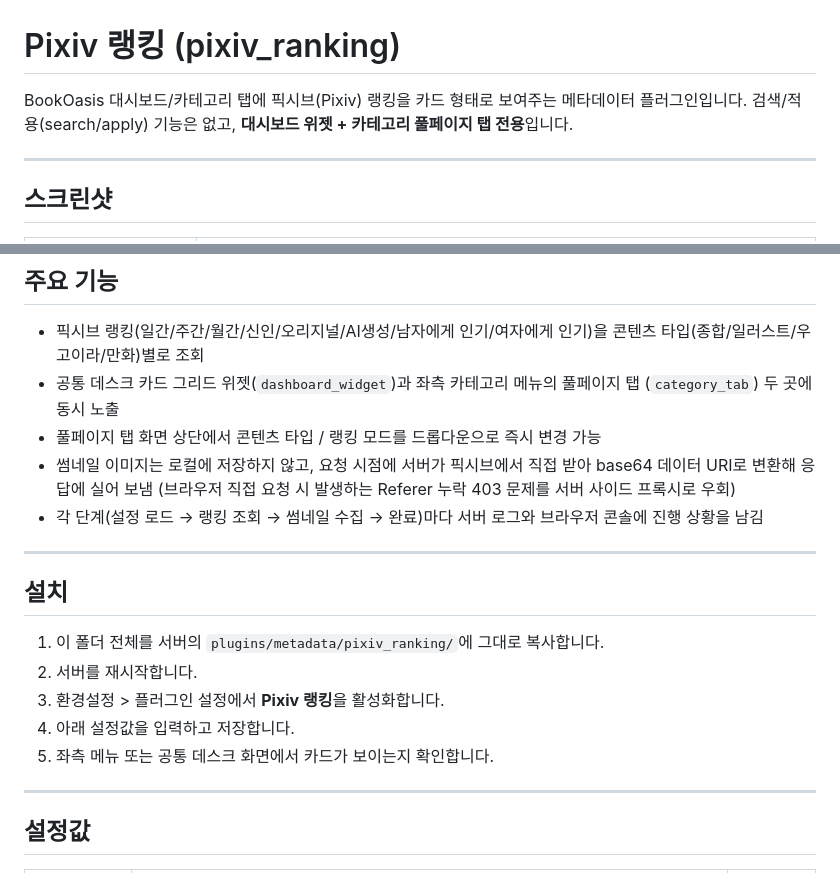
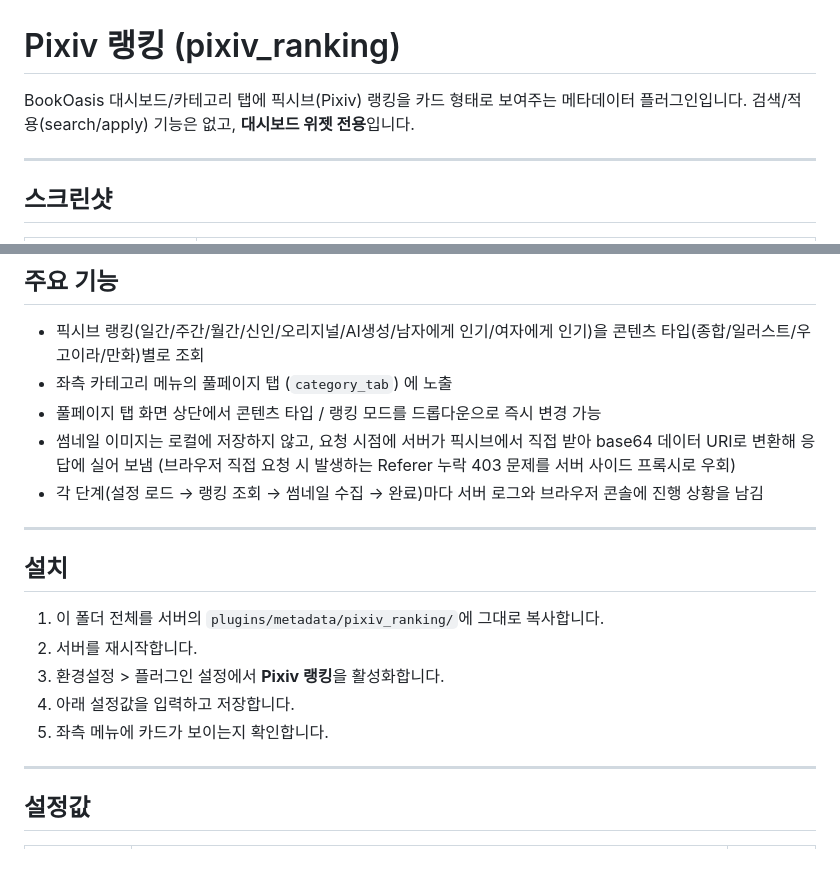
Before and after one commit to yume-script/pixiv_ranking, a Markdown page: README.md, 2 parts joined by grey strips. Rendered like a GitHub page.

```diff
--- a/README.md
+++ b/README.md
@@ -1,7 +1,7 @@
 # Pixiv 랭킹 (pixiv_ranking)
 
 BookOasis 대시보드/카테고리 탭에 픽시브(Pixiv) 랭킹을 카드 형태로 보여주는 메타데이터 플러그인입니다.
-검색/적용(search/apply) 기능은 없고, **대시보드 위젯 + 카테고리 풀페이지 탭 전용**입니다.
+검색/적용(search/apply) 기능은 없고, **대시보드 위젯 전용**입니다.
 
 ---
 
@@ -17,8 +17,7 @@ BookOasis 대시보드/카테고리 탭에 픽시브(Pixiv) 랭킹을 카드 형
 
 - 픽시브 랭킹(일간/주간/월간/신인/오리지널/AI생성/남자에게 인기/여자에게 인기)을
   콘텐츠 타입(종합/일러스트/우고이라/만화)별로 조회
-- 공통 데스크 카드 그리드 위젯(`dashboard_widget`)과 좌측 카테고리 메뉴의 풀페이지 탭
-  (`category_tab`) 두 곳에 동시 노출
+- 좌측 카테고리 메뉴의 풀페이지 탭 (`category_tab`) 에 노출
 - 풀페이지 탭 화면 상단에서 콘텐츠 타입 / 랭킹 모드를 드롭다운으로 즉시 변경 가능
 - 썸네일 이미지는 로컬에 저장하지 않고, 요청 시점에 서버가 픽시브에서 직접 받아
   base64 데이터 URI로 변환해 응답에 실어 보냄 (브라우저 직접 요청 시 발생하는
@@ -34,7 +33,7 @@ BookOasis 대시보드/카테고리 탭에 픽시브(Pixiv) 랭킹을 카드 형
 2. 서버를 재시작합니다.
 3. 환경설정 > 플러그인 설정에서 **Pixiv 랭킹**을 활성화합니다.
 4. 아래 설정값을 입력하고 저장합니다.
-5. 좌측 메뉴 또는 공통 데스크 화면에서 카드가 보이는지 확인합니다.
+5. 좌측 메뉴에 카드가 보이는지 확인합니다.
 
 ---
 
```
